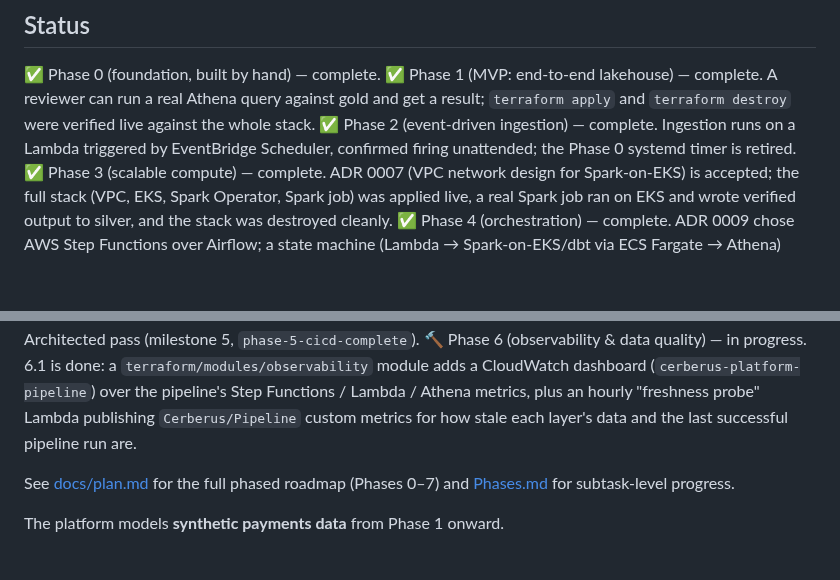
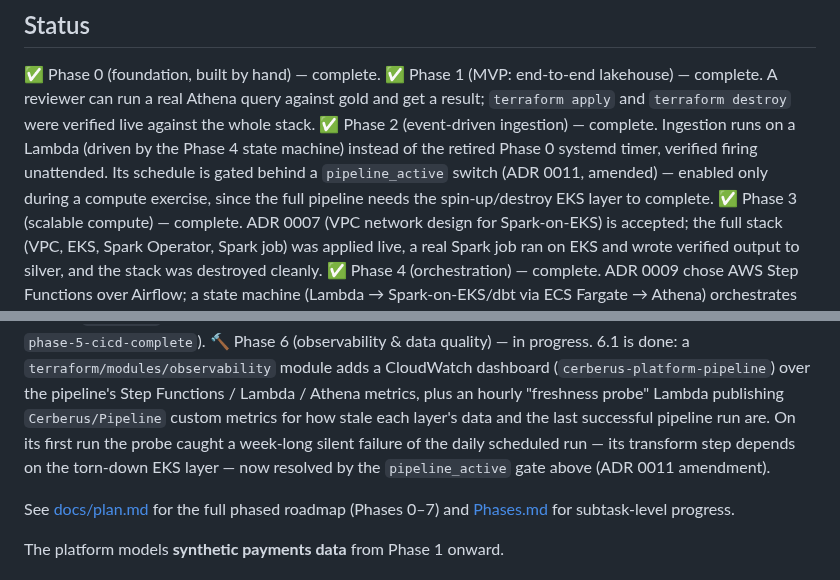
Before and after one commit to ChiragVenkateshaiah/cerberus-platform, a Markdown page: README.md, 2 parts joined by grey strips. GitHub-like rendering; blank space fills up the shorter version.

```diff
--- a/README.md
+++ b/README.md
@@ -16,8 +16,11 @@ Engineering competence in one repository.
 real Athena query against gold and get a result; `terraform apply` and
 `terraform destroy` were verified live against the whole stack.
 ✅ Phase 2 (event-driven ingestion) — complete. Ingestion runs on a Lambda
-triggered by EventBridge Scheduler, confirmed firing unattended; the
-Phase 0 systemd timer is retired.
+(driven by the Phase 4 state machine) instead of the retired Phase 0
+systemd timer, verified firing unattended. Its schedule is gated behind a
+`pipeline_active` switch (ADR 0011, amended) — enabled only during a
+compute exercise, since the full pipeline needs the spin-up/destroy EKS
+layer to complete.
 ✅ Phase 3 (scalable compute) — complete. ADR 0007 (VPC network design for
 Spark-on-EKS) is accepted; the full stack (VPC, EKS, Spark Operator, Spark
 job) was applied live, a real Spark job ran on EKS and wrote verified
@@ -41,7 +44,10 @@ Well-Architected pass (milestone 5, `phase-5-cicd-complete`).
 (`cerberus-platform-pipeline`) over the pipeline's Step Functions / Lambda
 / Athena metrics, plus an hourly "freshness probe" Lambda publishing
 `Cerberus/Pipeline` custom metrics for how stale each layer's data and the
-last successful pipeline run are.
+last successful pipeline run are. On its first run the probe caught a
+week-long silent failure of the daily scheduled run — its transform step
+depends on the torn-down EKS layer — now resolved by the `pipeline_active`
+gate above (ADR 0011 amendment).
 
 See [docs/plan.md](docs/plan.md) for the full phased roadmap (Phases 0–7)
 and [Phases.md](Phases.md) for subtask-level progress.
```
Also changed, not shown: checkpoint.md (+85 -29 lines).
